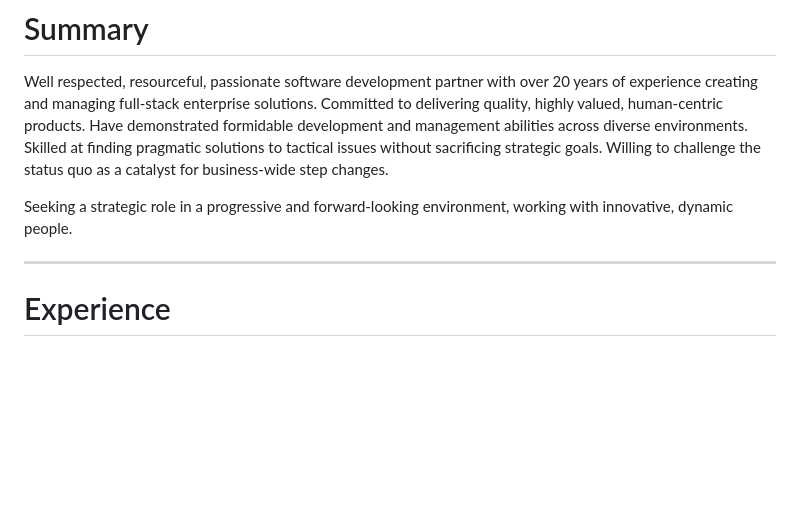
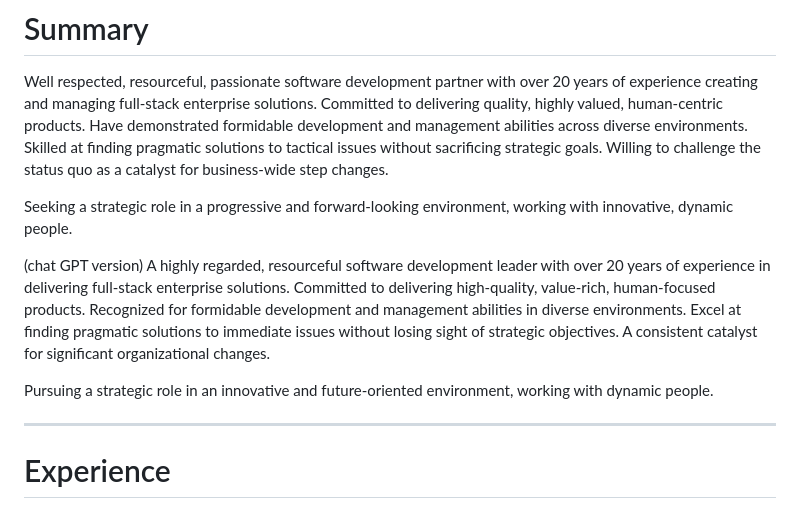
Before and after one commit to roytruelove/cv, a Markdown page: src/resume/resume.md, the part around the change. GitHub-like rendering; blank space fills up the shorter version.

Commit message:
Updated summary from ChatGPT

```diff
--- a/src/resume/resume.md
+++ b/src/resume/resume.md
@@ -17,6 +17,11 @@ roytruelove@gmail.com
 Well respected, resourceful, passionate software development partner with over 20 years of experience creating and managing full-stack enterprise solutions.  Committed to delivering quality, highly valued, human-centric products.  Have demonstrated formidable development and management abilities across diverse environments.  Skilled at finding pragmatic solutions to tactical issues without sacrificing strategic goals.  Willing to challenge the status quo as a catalyst for business-wide step changes.
 
 Seeking a strategic role in a progressive and forward-looking environment, working with innovative, dynamic people.
+
+(chat GPT version)
+A highly regarded, resourceful software development leader with over 20 years of experience in delivering full-stack enterprise solutions. Committed to delivering high-quality, value-rich, human-focused products. Recognized for formidable development and management abilities in diverse environments. Excel at finding pragmatic solutions to immediate issues without losing sight of strategic objectives. A consistent catalyst for significant organizational changes.
+
+Pursuing a strategic role in an innovative and future-oriented environment, working with dynamic people.
 
 <hr>
 
```
